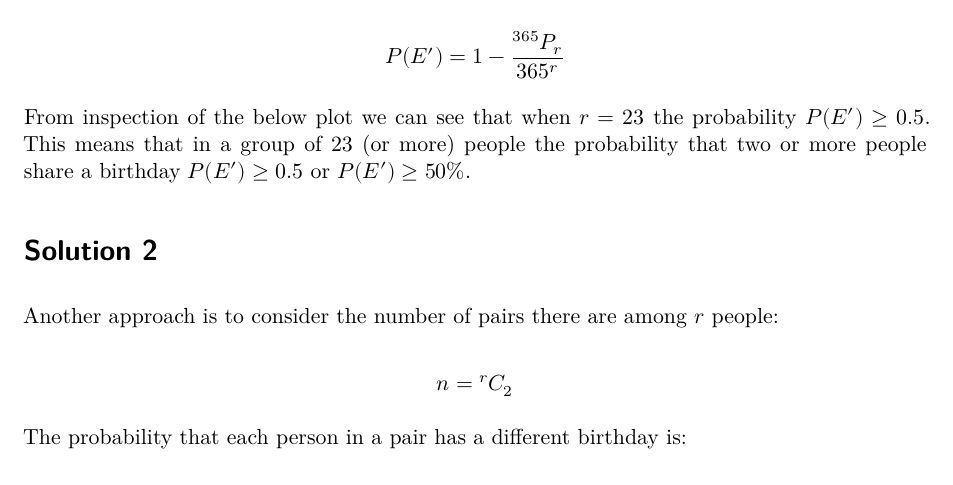
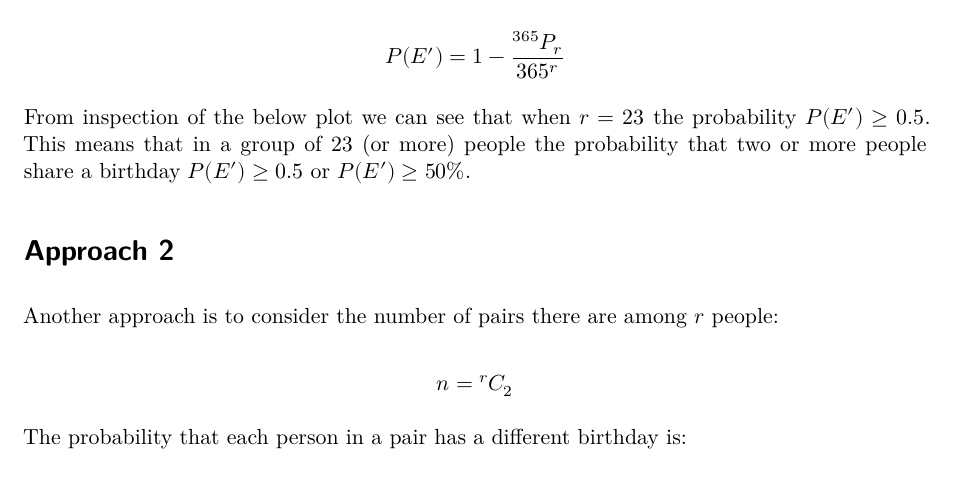
Before and after one commit to cowboysmall-research/cowboysmall-maths, a Quarto document (problems/birthday_paradox/birthday_paradox.qmd): part of page 1 of 3, cut so that both start at the same text. Rendered offline with R 4.5, knitr and Pandoc in place of Quarto, then LaTeX, with nearby package versions.

Commit message:
fixed a heading

```diff
--- a/problems/birthday_paradox/birthday_paradox.qmd
+++ b/problems/birthday_paradox/birthday_paradox.qmd
@@ -43,7 +43,7 @@ that two or more people share a birthday $P(E') \ge 0.5$ or $P(E') \ge 50\%$.
 ![Probability that at least two people share a birthday](../../images/birthday_paradox/birthday_paradox_01.png){width=75%}
 
 
-# Solution 2
+# Approach 2
 
 Another approach is to consider the number of pairs there are among $r$ people:
 
```
